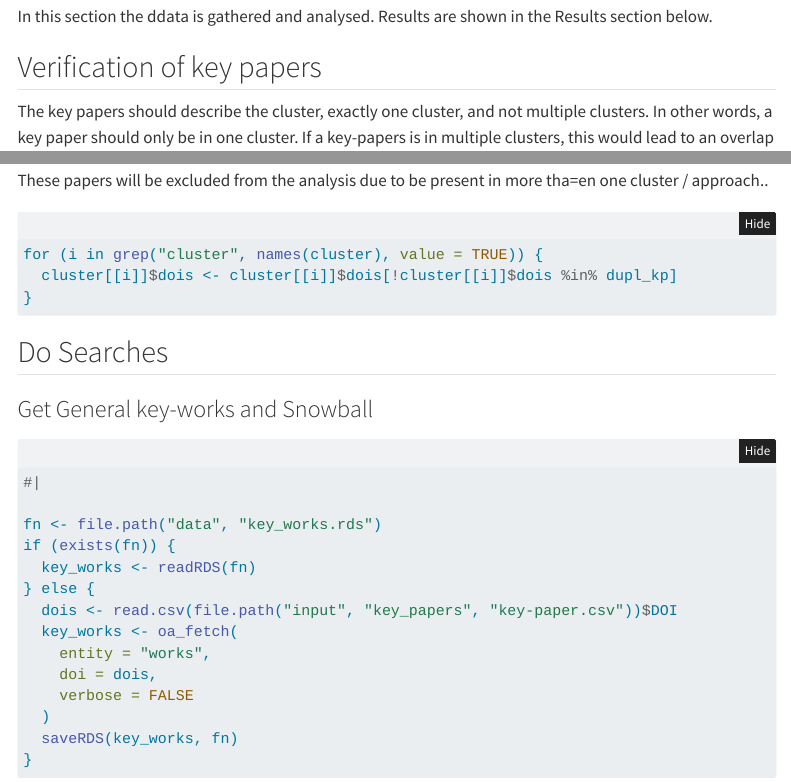
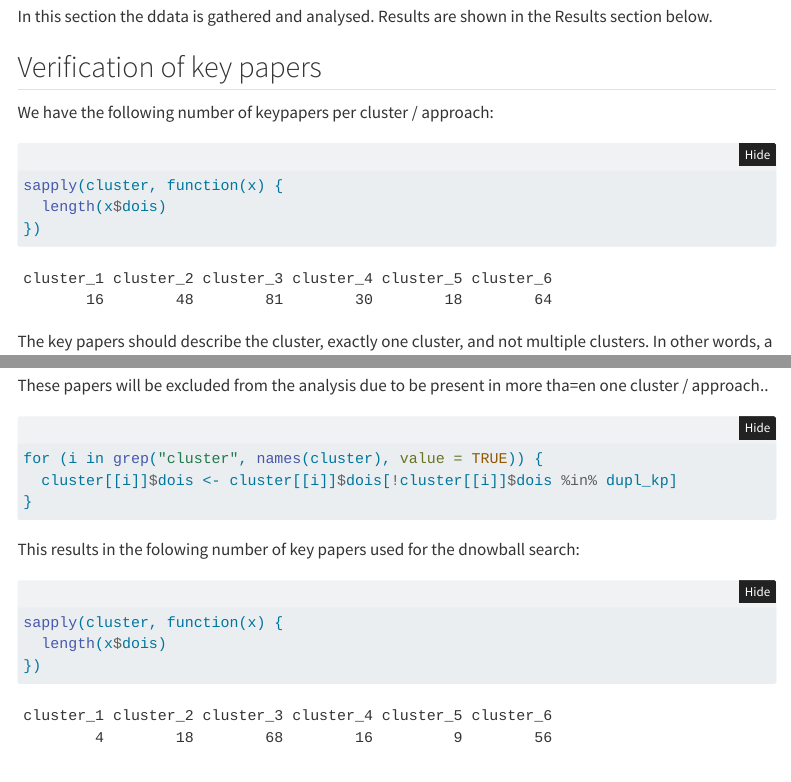
Before and after one commit to IPBES-Data/IPBES_TCA_Ch3_clusters, a Quarto document (IPBES_TCA_Ch3_clusters.qmd): the page in a window 1100 px wide, from 4620 px down before the commit and from 4680 px down after it, so that both start at the same text, and a second part further down, joined at a grey line. Rendered offline with R 4.5, knitr and Pandoc in place of Quarto, with nearby package versions; folded parts are opened; some code elsewhere in the file could not run offline; menus at the side of the page are left out; badge pictures from the web are left out.

Commit message:
Update to include numbers

````diff
--- a/IPBES_TCA_Ch3_clusters.qmd
+++ b/IPBES_TCA_Ch3_clusters.qmd
@@ -244,3 +247,4 @@ In this section the ddata is gathered and analysed. Results are shown in the Res
 
 ## Verification of key papers
 
+We have the following number of keypapers per cluster / approach:
@@ -247,3 +253,9 @@ In this section the ddata is gathered and analysed. Results are shown in the Res
+sapply(cluster, function(x) {
+  length(x$dois)
+})
+```
+
+
 The key papers should describe the cluster, exactly one cluster, and not multiple clusters. In other words,
 a key paper should only be in one cluster. If a key-papers is in multiple clusters, this would lead to an overlap wof the snowball corpus which is not caused by the cluster itself, but by the key paper which is in multiple clusters.
 
@@ -270,6 +282,14 @@ These papers will be excluded from the analysis due to be present in more tha=en
 for (i in grep("cluster", names(cluster), value = TRUE)) {
   cluster[[i]]$dois <- cluster[[i]]$dois[!cluster[[i]]$dois %in% dupl_kp]
 }
+```
+
+This results in the folowing number of key papers used for the dnowball search:
+
+```{r}
+sapply(cluster, function(x) {
+  length(x$dois)
+})
 ```
 
 
````
Also changed, not shown: figures/approaches_theories_1.html, figures/approaches_theories_1.pdf, figures/approaches_theories_1_2.html, figures/approaches_theories_1_2.pdf, figures/approaches_theories_2.html, figures/approaches_theories_2.pdf, figures/tca_ch3_clusters.pdf, IPBES_TCA_Ch3_clusters.qmd (14 more changed lines).
